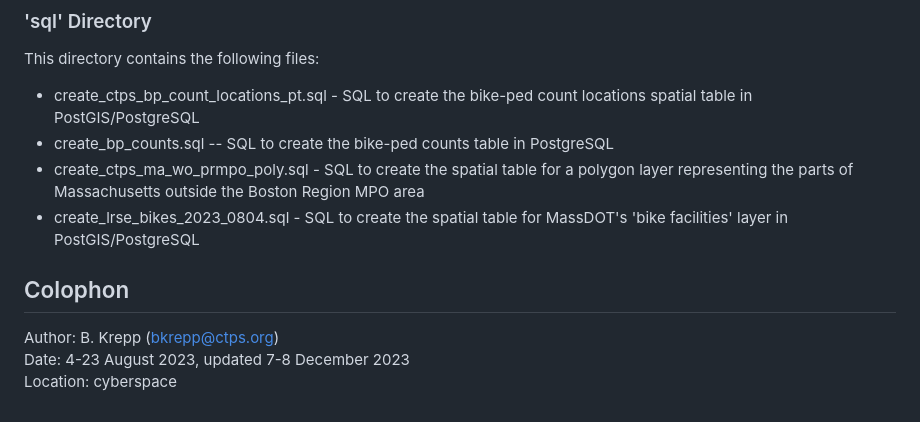
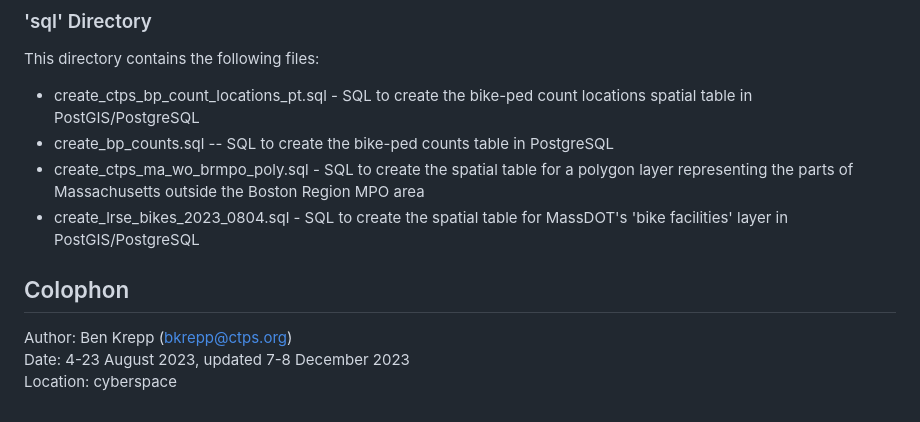
Before and after one commit to CTPSSTAFF/bp-prototype-ol, a Markdown page: README.md, the part around the change. GitHub-like rendering.

Commit message:
Small corrections to documentation

```diff
--- a/README.md
+++ b/README.md
@@ -245,11 +245,11 @@ This directory contains the following files:
 This directory contains the following files:
 * create_ctps_bp_count_locations_pt.sql - SQL to create the bike-ped count locations spatial table in PostGIS/PostgreSQL
 * create_bp_counts.sql -- SQL to create the bike-ped counts table in PostgreSQL
-* create_ctps_ma_wo_prmpo_poly.sql - SQL to create the spatial table for a polygon layer representing
+* create_ctps_ma_wo_brmpo_poly.sql - SQL to create the spatial table for a polygon layer representing
 the parts of Massachusetts outside the Boston Region MPO area
 * create_lrse_bikes_2023_0804.sql - SQL to create the spatial table for MassDOT's 'bike facilities' layer in PostGIS/PostgreSQL
 
 ## Colophon
-Author: B. Krepp (bkrepp@ctps.org)
+Author: Ben Krepp \(bkrepp@ctps.org\)
 Date: 4-23 August 2023, updated 7-8 December 2023
 Location: cyberspace
```
